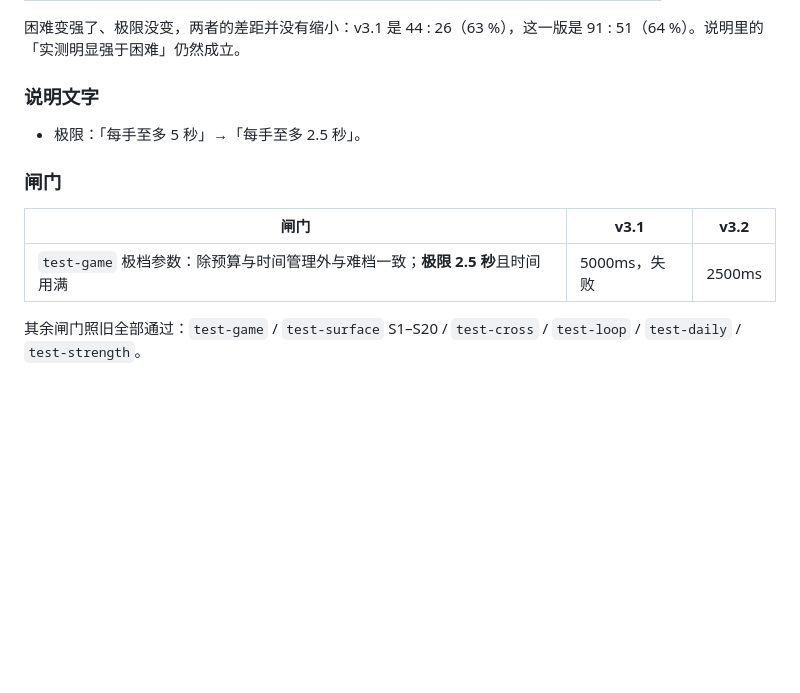
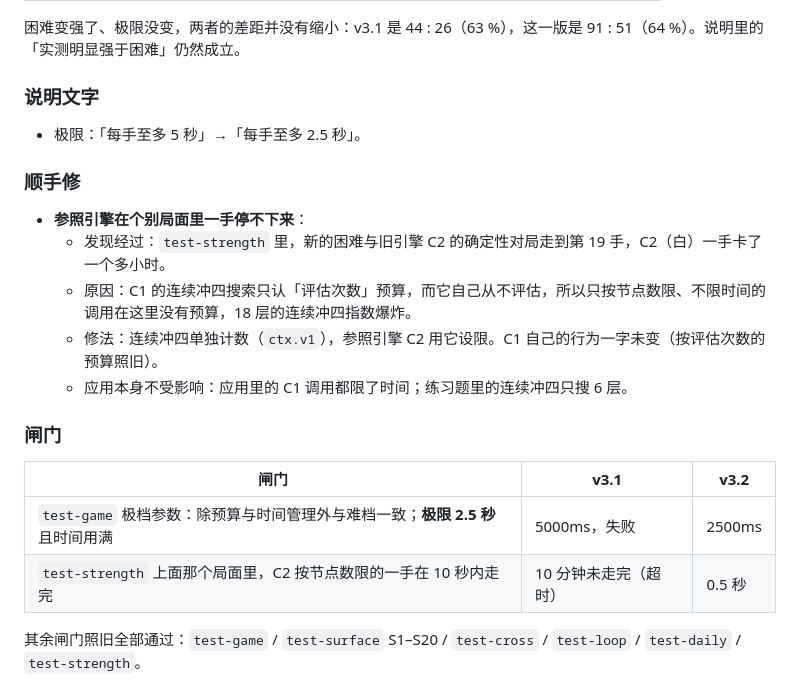
Before and after one commit to hxddh/goban, a Markdown page: .github/release-notes/v3.2.0.md, the part around the change. Rendered like a GitHub page; blank space fills up the shorter version.

Commit message:
发布说明：参照引擎 VCF 预算修复与闸门
Co-Authored-By: Claude Opus 5.5 <noreply@anthropic.com>
Claude-Session: https://claude.ai/code/session_01A4roMMowaczo8NJMxSTa28

```diff
--- a/.github/release-notes/v3.2.0.md
+++ b/.github/release-notes/v3.2.0.md
@@ -71,11 +71,20 @@
 
 - 极限：「每手至多 5 秒」→「每手至多 2.5 秒」。
 
+### 顺手修
+
+- **参照引擎在个别局面里一手停不下来**：
+  - 发现经过：`test-strength` 里，新的困难与旧引擎 C2 的确定性对局走到第 19 手，C2（白）一手卡了一个多小时。
+  - 原因：C1 的连续冲四搜索只认「评估次数」预算，而它自己从不评估，所以只按节点数限、不限时间的调用在这里没有预算，18 层的连续冲四指数爆炸。
+  - 修法：连续冲四单独计数（`ctx.v1`），参照引擎 C2 用它设限。C1 自己的行为一字未变（按评估次数的预算照旧）。
+  - 应用本身不受影响：应用里的 C1 调用都限了时间；练习题里的连续冲四只搜 6 层。
+
 ### 闸门
 
 | 闸门 | v3.1 | v3.2 |
 |---|---|---|
 | `test-game` 极档参数：除预算与时间管理外与难档一致；**极限 2.5 秒**且时间用满 | 5000ms，失败 | 2500ms |
+| `test-strength` 上面那个局面里，C2 按节点数限的一手在 10 秒内走完 | 10 分钟未走完（超时） | 0.5 秒 |
 
 其余闸门照旧全部通过：`test-game` / `test-surface` S1–S20 / `test-cross` / `test-loop` / `test-daily` / `test-strength`。
 
```
